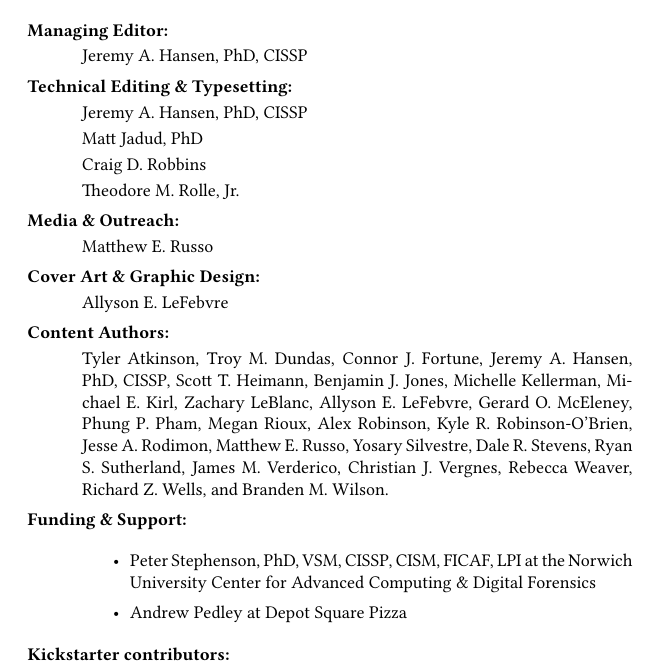
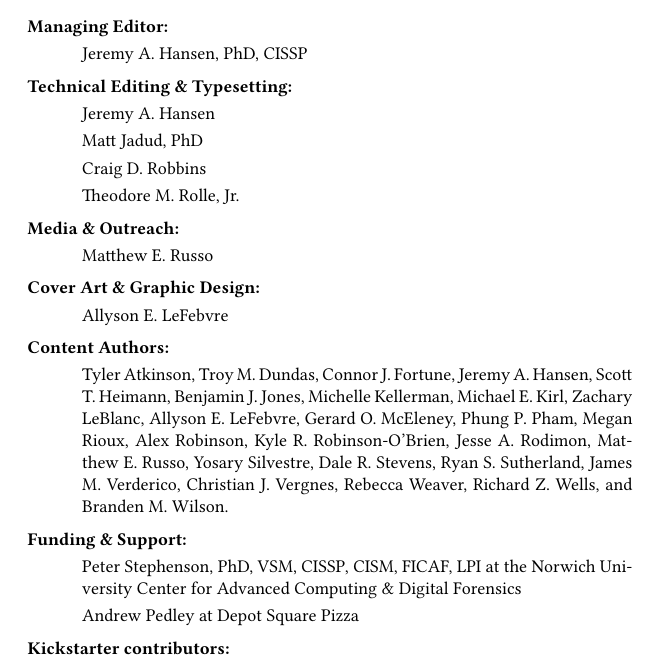
Before and after one commit to jeremyhansen/rooksguide-cplusplus, a LaTeX book (cpp.tex): part of page 6 of 68, cut so that both start at the same text. Compiled offline with XeLaTeX.

```diff
--- a/cpp.tex
+++ b/cpp.tex
@@ -331,7 +331,7 @@
 
  \item[Technical Editing \& Typesetting:] ~
 
- Jeremy A. Hansen, PhD, CISSP
+ Jeremy A. Hansen
 
  Matt Jadud, PhD
 
@@ -353,7 +353,7 @@
 Tyler Atkinson,
 Troy M. Dundas,
 Connor J. Fortune,
-Jeremy A. Hansen, PhD, CISSP,
+Jeremy A. Hansen,
 Scott T. Heimann,
 Benjamin J. Jones,
 Michelle Kellerman,
@@ -378,11 +378,9 @@
 
  \item[Funding \& Support:] ~
 
-\begin{itemize}
-	\item Peter Stephenson, PhD, VSM, CISSP, CISM, FICAF, LPI at the Norwich University Center for Advanced Computing \& Digital Forensics
-  \item Andrew Pedley at Depot Square Pizza
+Peter Stephenson, PhD, VSM, CISSP, CISM, FICAF, LPI at the Norwich University Center for Advanced Computing \& Digital Forensics
 
-\end{itemize}
+Andrew Pedley at Depot Square Pizza
 
  \item[Kickstarter contributors:] ~
 
```
Also changed, not shown: 3 other files.
